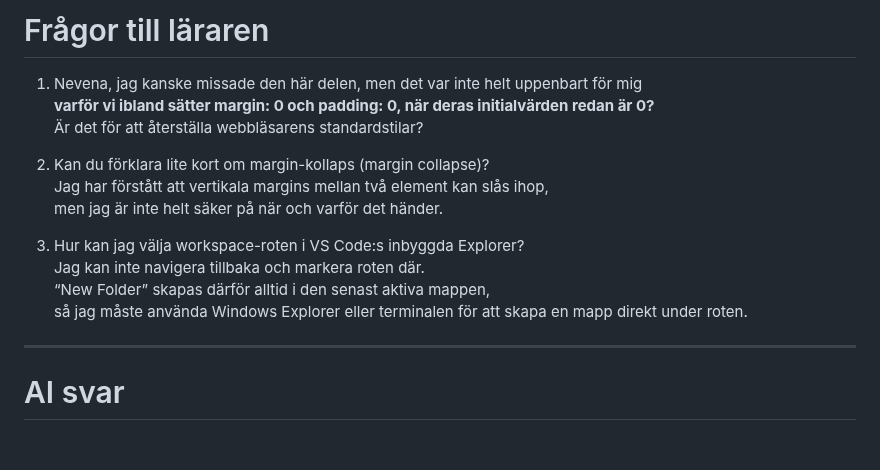
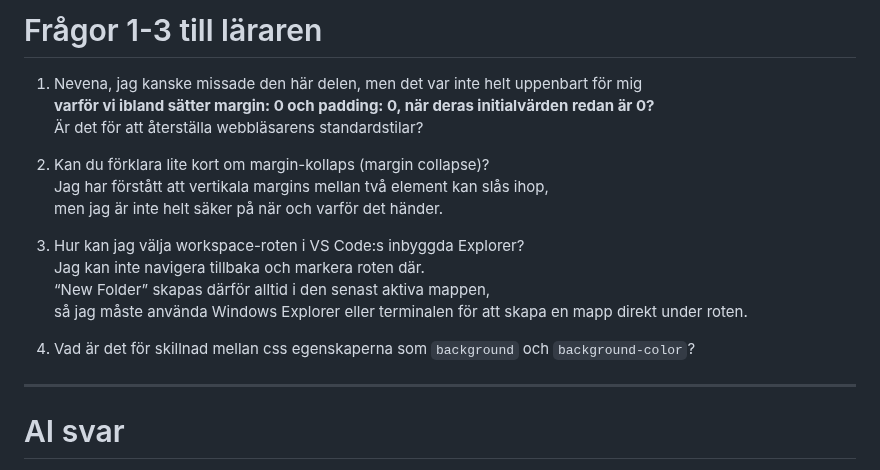
Before and after one commit to WEBD26JON/HTML-CSS, a Markdown page: fragor.md, the part around one of its changes. Rendered like a GitHub page; blank space fills up the shorter version.

```diff
--- a/fragor.md
+++ b/fragor.md
@@ -1,4 +1,4 @@
-# Frågor till läraren
+# Frågor 1-3 till läraren
 
 1. Nevena, jag kanske missade den här delen, men det var inte helt uppenbart för mig<br>
    **varför vi ibland sätter margin: 0 och padding: 0, när deras initialvärden redan är 0?**<br>
@@ -13,6 +13,8 @@
    “New Folder” skapas därför alltid i den senast aktiva mappen, <br>
    så jag måste använda Windows Explorer eller terminalen för att skapa en mapp
    direkt under roten.
+
+4. Vad är det för skillnad mellan css egenskaperna som `background` och `background-color`?
 
 ---
 
```
Also changed, not shown: other parts of fragor.md (+41 -0 lines).
